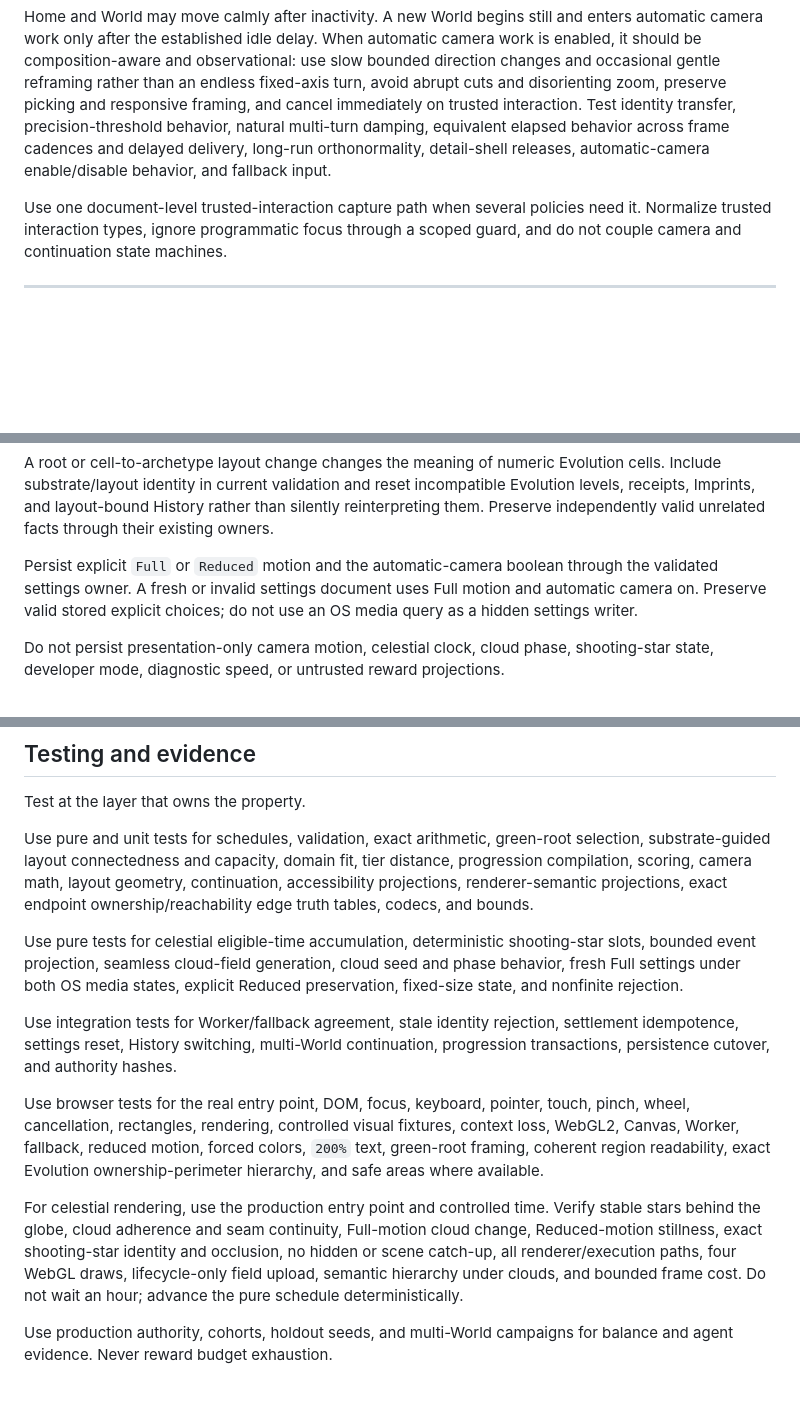
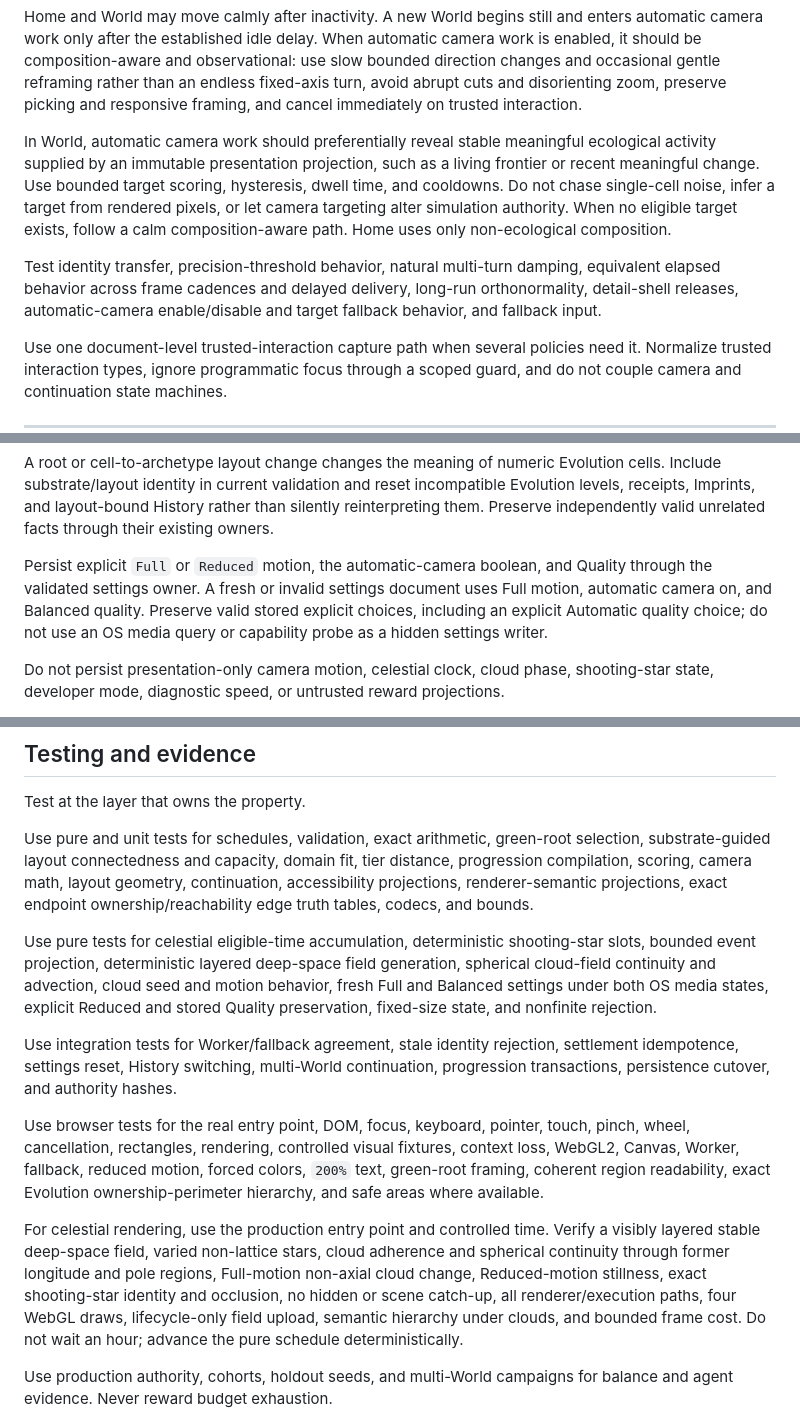
Before and after one commit to lkjsxc/cell-sphere-game, a Markdown page: AGENTS.md, 3 parts joined by grey strips. Drawn GitHub-style; blank space fills up the shorter version.

```diff
--- a/AGENTS.md
+++ b/AGENTS.md
@@ -499,10 +510,20 @@ automatic camera work is enabled, it should be composition-aware and
 observational: use slow bounded direction changes and occasional gentle
 reframing rather than an endless fixed-axis turn, avoid abrupt cuts and
 disorienting zoom, preserve picking and responsive framing, and cancel
-immediately on trusted interaction. Test identity transfer, precision-threshold
-behavior, natural multi-turn damping, equivalent elapsed behavior across frame
-cadences and delayed delivery, long-run orthonormality, detail-shell releases,
-automatic-camera enable/disable behavior, and fallback input.
+immediately on trusted interaction.
+
+In World, automatic camera work should preferentially reveal stable meaningful
+ecological activity supplied by an immutable presentation projection, such as a
+living frontier or recent meaningful change. Use bounded target scoring,
+hysteresis, dwell time, and cooldowns. Do not chase single-cell noise, infer a
+target from rendered pixels, or let camera targeting alter simulation authority.
+When no eligible target exists, follow a calm composition-aware path. Home uses
+only non-ecological composition.
+
+Test identity transfer, precision-threshold behavior, natural multi-turn damping,
+equivalent elapsed behavior across frame cadences and delayed delivery, long-run
+orthonormality, detail-shell releases, automatic-camera enable/disable and target
+fallback behavior, and fallback input.
 
 Use one document-level trusted-interaction capture path when several policies
 need it. Normalize trusted interaction types, ignore programmatic focus through a
@@ -1028,10 +1060,11 @@ reset incompatible Evolution levels, receipts, Imprints, and layout-bound Histor
 rather than silently reinterpreting them. Preserve independently valid unrelated
 facts through their existing owners.
 
-Persist explicit `Full` or `Reduced` motion and the automatic-camera boolean
-through the validated settings owner. A fresh or invalid settings document uses
-Full motion and automatic camera on. Preserve valid stored explicit choices; do
-not use an OS media query as a hidden settings writer.
+Persist explicit `Full` or `Reduced` motion, the automatic-camera boolean, and
+Quality through the validated settings owner. A fresh or invalid settings
+document uses Full motion, automatic camera on, and Balanced quality. Preserve
+valid stored explicit choices, including an explicit Automatic quality choice;
+do not use an OS media query or capability probe as a hidden settings writer.
 
 Do not persist presentation-only camera motion, celestial clock, cloud phase,
 shooting-star state, developer mode, diagnostic speed, or untrusted reward
@@ -1091,9 +1124,11 @@ continuation, accessibility projections, renderer-semantic projections, exact
 endpoint ownership/reachability edge truth tables, codecs, and bounds.
 
 Use pure tests for celestial eligible-time accumulation, deterministic
-shooting-star slots, bounded event projection, seamless cloud-field generation,
-cloud seed and phase behavior, fresh Full settings under both OS media states,
-explicit Reduced preservation, fixed-size state, and nonfinite rejection.
+shooting-star slots, bounded event projection, deterministic layered deep-space
+field generation, spherical cloud-field continuity and advection, cloud seed and
+motion behavior, fresh Full and Balanced settings under both OS media states,
+explicit Reduced and stored Quality preservation, fixed-size state, and
+nonfinite rejection.
 
 Use integration tests for Worker/fallback agreement, stale identity rejection,
 settlement idempotence, settings reset, History switching, multi-World
@@ -1107,12 +1142,13 @@ context loss, WebGL2, Canvas, Worker, fallback, reduced motion, forced colors,
 ownership-perimeter hierarchy, and safe areas where available.
 
 For celestial rendering, use the production entry point and controlled time.
-Verify stable stars behind the globe, cloud adherence and seam continuity,
-Full-motion cloud change, Reduced-motion stillness, exact shooting-star identity
-and occlusion, no hidden or scene catch-up, all renderer/execution paths, four
-WebGL draws, lifecycle-only field upload, semantic hierarchy under clouds, and
-bounded frame cost. Do not wait an hour; advance the pure schedule
-deterministically.
+Verify a visibly layered stable deep-space field, varied non-lattice stars,
+cloud adherence and spherical continuity through former longitude and pole
+regions, Full-motion non-axial cloud change, Reduced-motion stillness, exact
+shooting-star identity and occlusion, no hidden or scene catch-up, all
+renderer/execution paths, four WebGL draws, lifecycle-only field upload, semantic
+hierarchy under clouds, and bounded frame cost. Do not wait an hour; advance the
+pure schedule deterministically.
 
 Use production authority, cohorts, holdout seeds, and multi-World campaigns for
 balance and agent evidence. Never reward budget exhaustion.
```
Also changed, not shown: other parts of AGENTS.md (+56 -34 lines), docs/work/README.md (+1 -1 lines), 1 other file.
